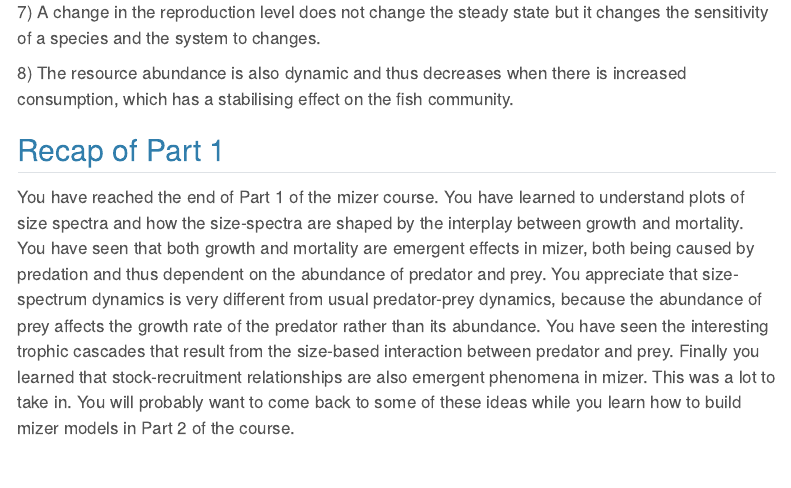
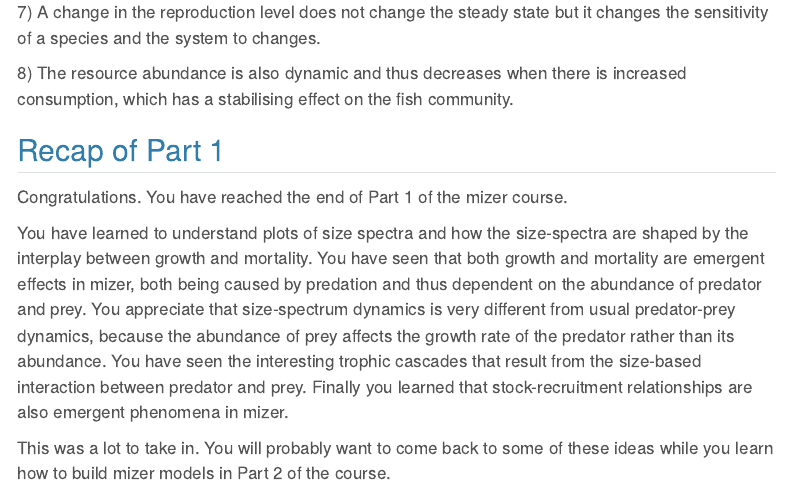
Before and after one commit to gustavdelius/mizerCourse, a Quarto document (understand/dynamics-of-spectra.qmd): the page in a window 1100 px wide, from 9880 px down. Rendered offline with R 4.5, knitr and Pandoc in place of Quarto, with nearby package versions; some code elsewhere in the file could not run offline; menus at the side of the page are left out; common packages that the code uses without loading them are loaded.

Commit message:
minor polish

```diff
--- a/understand/dynamics-of-spectra.qmd
+++ b/understand/dynamics-of-spectra.qmd
@@ -312,4 +312,8 @@ The effect of these dynamics is that if the number of fish consuming the resourc
 
 ## Recap of Part 1
 
-You have reached the end of Part 1 of the mizer course. You have learned to understand plots of size spectra and how the size-spectra are shaped by the interplay between growth and mortality. You have seen that both growth and mortality are emergent effects in mizer, both being caused by predation and thus dependent on the abundance of predator and prey. You appreciate that size-spectrum dynamics is very different from usual predator-prey dynamics, because the abundance of prey affects the growth rate of the predator rather than its abundance. You have seen the interesting trophic cascades that result from the size-based interaction between predator and prey. Finally you learned that stock-recruitment relationships are also emergent phenomena in mizer. This was a lot to take in. You will probably want to come back to some of these ideas while you learn how to build mizer models in Part 2 of the course.
+Congratulations. You have reached the end of Part 1 of the mizer course.
+
+You have learned to understand plots of size spectra and how the size-spectra are shaped by the interplay between growth and mortality. You have seen that both growth and mortality are emergent effects in mizer, both being caused by predation and thus dependent on the abundance of predator and prey. You appreciate that size-spectrum dynamics is very different from usual predator-prey dynamics, because the abundance of prey affects the growth rate of the predator rather than its abundance. You have seen the interesting trophic cascades that result from the size-based interaction between predator and prey. Finally you learned that stock-recruitment relationships are also emergent phenomena in mizer.
+
+This was a lot to take in. You will probably want to come back to some of these ideas while you learn how to build mizer models in Part 2 of the course.
```
